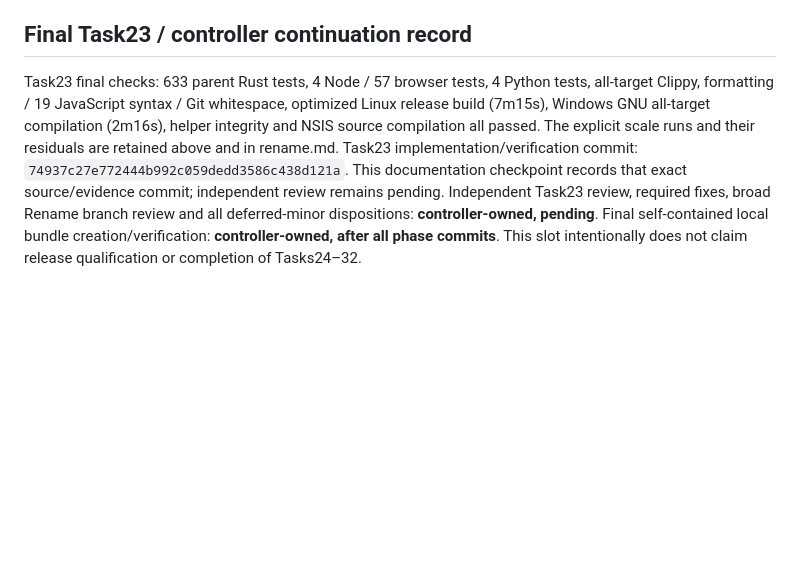
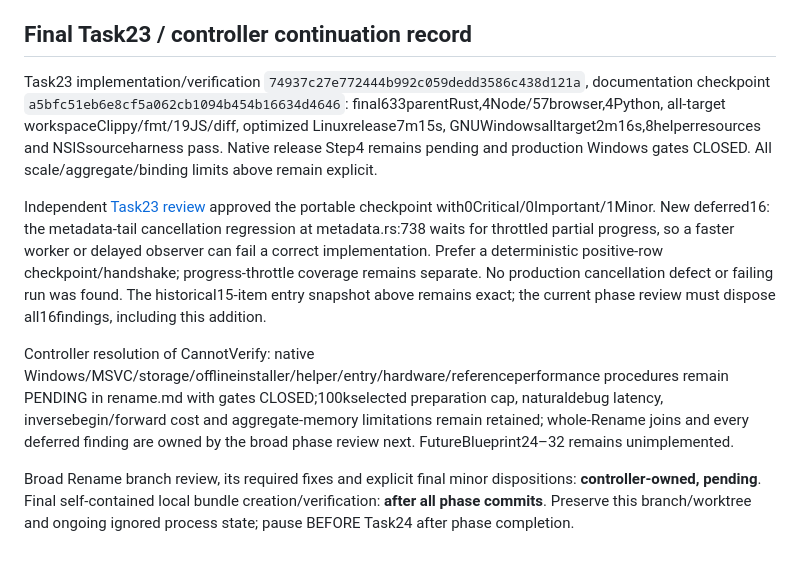
Before and after one commit to 0langa/VidLibOrganizer, a Markdown page: docs/verification/rename-handoff.md, the part around the change. Drawn GitHub-style; blank space fills up the shorter version.

Commit message:
docs: record reviewed Rename verification and pending release gate

```diff
--- a/docs/verification/rename-handoff.md
+++ b/docs/verification/rename-handoff.md
@@ -113,4 +113,10 @@ Exact current literal ruling paragraphs in ledger order; compare progress.md for
 
 ## Final Task23 / controller continuation record
 
-Task23 final checks: 633 parent Rust tests, 4 Node / 57 browser tests, 4 Python tests, all-target Clippy, formatting / 19 JavaScript syntax / Git whitespace, optimized Linux release build (7m15s), Windows GNU all-target compilation (2m16s), helper integrity and NSIS source compilation all passed. The explicit scale runs and their residuals are retained above and in rename.md. Task23 implementation/verification commit: `74937c27e772444b992c059dedd3586c438d121a`. This documentation checkpoint records that exact source/evidence commit; independent review remains pending. Independent Task23 review, required fixes, broad Rename branch review and all deferred-minor dispositions: **controller-owned, pending**. Final self-contained local bundle creation/verification: **controller-owned, after all phase commits**. This slot intentionally does not claim release qualification or completion of Tasks24–32.
+Task23 implementation/verification `74937c27e772444b992c059dedd3586c438d121a`, documentation checkpoint `a5bfc51eb6e8cf5a062cb1094b454b16634d4646`: final633parentRust,4Node/57browser,4Python, all-target workspaceClippy/fmt/19JS/diff, optimized Linuxrelease7m15s, GNUWindowsalltarget2m16s,8helperresources and NSISsourceharness pass. Native release Step4 remains pending and production Windows gates CLOSED. All scale/aggregate/binding limits above remain explicit.
+
+Independent [Task23 review](rename-task23-review.md) approved the portable checkpoint with0Critical/0Important/1Minor. New deferred16: the metadata-tail cancellation regression at metadata.rs:738 waits for throttled partial progress, so a faster worker or delayed observer can fail a correct implementation. Prefer a deterministic positive-row checkpoint/handshake; progress-throttle coverage remains separate. No production cancellation defect or failing run was found. The historical15-item entry snapshot above remains exact; the current phase review must dispose all16findings, including this addition.
+
+Controller resolution of CannotVerify: native Windows/MSVC/storage/offlineinstaller/helper/entry/hardware/referenceperformance procedures remain PENDING in rename.md with gates CLOSED;100kselected preparation cap, naturaldebug latency, inversebegin/forward cost and aggregate-memory limitations remain retained; whole-Rename joins and every deferred finding are owned by the broad phase review next. FutureBlueprint24–32 remains unimplemented.
+
+Broad Rename branch review, its required fixes and explicit final minor dispositions: **controller-owned, pending**. Final self-contained local bundle creation/verification: **after all phase commits**. Preserve this branch/worktree and ongoing ignored process state; pause BEFORE Task24 after phase completion.
```
Also changed, not shown: docs/verification/rename-task23-review.md (added, +57 -0 lines), 1 other file.
